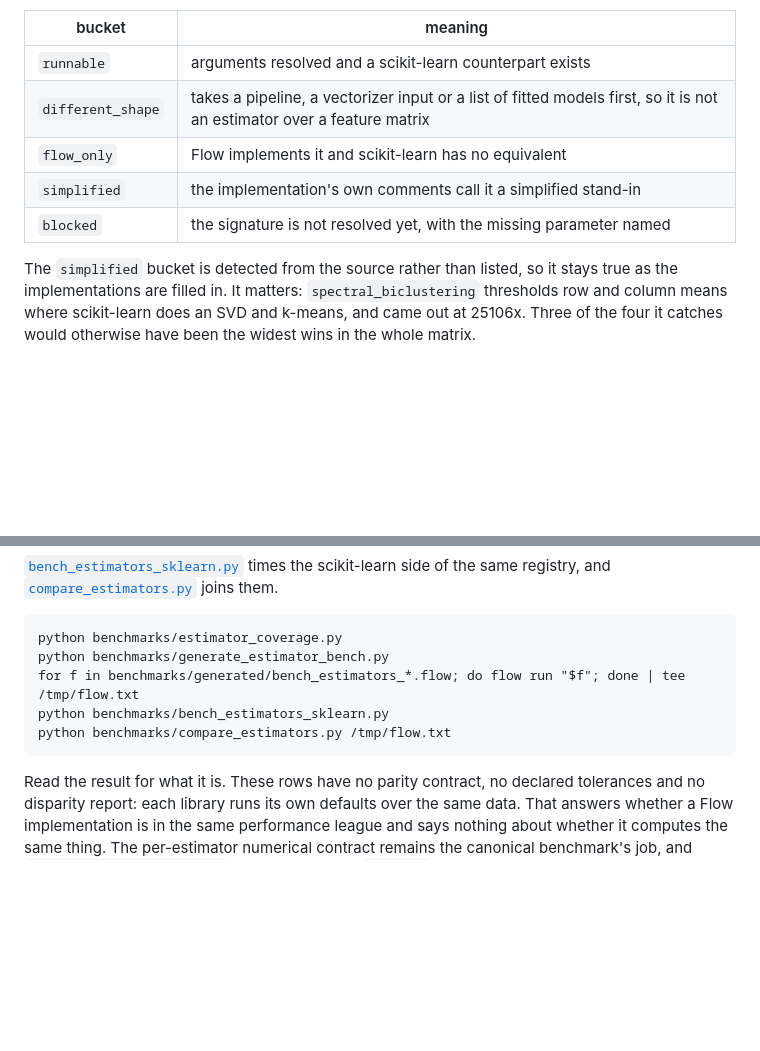
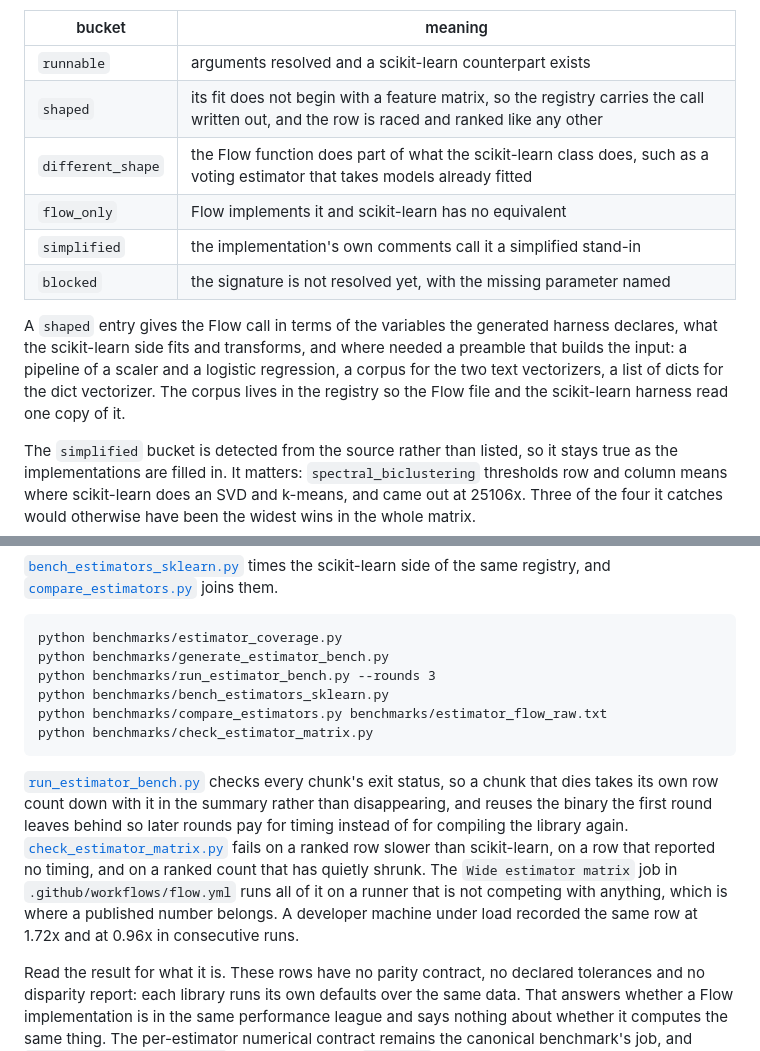
Before and after one commit to godofecht/flow-scikit, a Markdown page: benchmarks/README.md, 2 parts joined by grey strips. Rendered like a GitHub page; blank space fills up the shorter version.

Commit message:
Describe the matrix the way it now runs
The bucket table gained shaped and the different_shape row means something
else now. The reproduction steps were a shell loop that swallowed a dead
chunk's exit status; they are the runner and the gate.

````diff
--- a/benchmarks/README.md
+++ b/benchmarks/README.md
@@ -241,10 +241,18 @@ reason.
 | bucket | meaning |
 | --- | --- |
 | `runnable` | arguments resolved and a scikit-learn counterpart exists |
-| `different_shape` | takes a pipeline, a vectorizer input or a list of fitted models first, so it is not an estimator over a feature matrix |
+| `shaped` | its fit does not begin with a feature matrix, so the registry carries the call written out, and the row is raced and ranked like any other |
+| `different_shape` | the Flow function does part of what the scikit-learn class does, such as a voting estimator that takes models already fitted |
 | `flow_only` | Flow implements it and scikit-learn has no equivalent |
 | `simplified` | the implementation's own comments call it a simplified stand-in |
 | `blocked` | the signature is not resolved yet, with the missing parameter named |
+
+A `shaped` entry gives the Flow call in terms of the variables the generated
+harness declares, what the scikit-learn side fits and transforms, and where
+needed a preamble that builds the input: a pipeline of a scaler and a logistic
+regression, a corpus for the two text vectorizers, a list of dicts for the dict
+vectorizer. The corpus lives in the registry so the Flow file and the
+scikit-learn harness read one copy of it.
 
 The `simplified` bucket is detected from the source rather than listed, so it
 stays true as the implementations are filled in. It matters: `spectral_biclustering`
@@ -266,10 +274,22 @@ scikit-learn side of the same registry, and
 ```
 python benchmarks/estimator_coverage.py
 python benchmarks/generate_estimator_bench.py
-for f in benchmarks/generated/bench_estimators_*.flow; do flow run "$f"; done | tee /tmp/flow.txt
+python benchmarks/run_estimator_bench.py --rounds 3
 python benchmarks/bench_estimators_sklearn.py
-python benchmarks/compare_estimators.py /tmp/flow.txt
+python benchmarks/compare_estimators.py benchmarks/estimator_flow_raw.txt
+python benchmarks/check_estimator_matrix.py
 ```
+
+[`run_estimator_bench.py`](run_estimator_bench.py) checks every chunk's exit
+status, so a chunk that dies takes its own row count down with it in the
+summary rather than disappearing, and reuses the binary the first round leaves
+behind so later rounds pay for timing instead of for compiling the library
+again. [`check_estimator_matrix.py`](check_estimator_matrix.py) fails on a
+ranked row slower than scikit-learn, on a row that reported no timing, and on a
+ranked count that has quietly shrunk. The `Wide estimator matrix` job in
+`.github/workflows/flow.yml` runs all of it on a runner that is not competing
+with anything, which is where a published number belongs. A developer machine
+under load recorded the same row at 1.72x and at 0.96x in consecutive runs.
 
 Read the result for what it is. These rows have no parity contract, no declared
 tolerances and no disparity report: each library runs its own defaults over the
````
